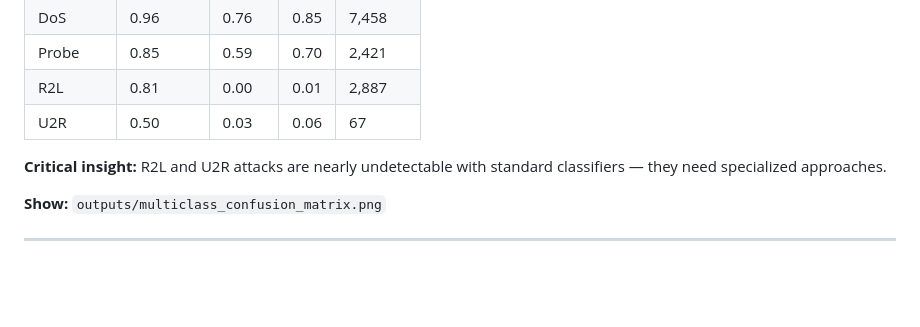
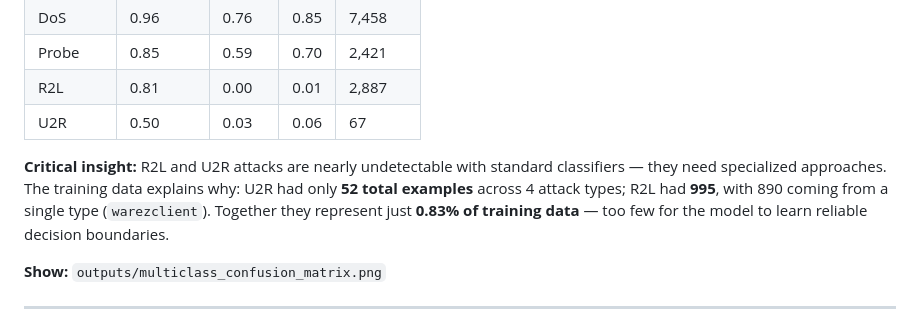
Before and after one commit to willdaly/ml-group-project, a Markdown page: PRESENTATION.md, the part around the change. Rendered like a GitHub page; blank space fills up the shorter version.

```diff
--- a/PRESENTATION.md
+++ b/PRESENTATION.md
@@ -127,7 +127,7 @@ paginate: true
 | R2L | 0.81 | 0.00 | 0.01 | 2,887 |
 | U2R | 0.50 | 0.03 | 0.06 | 67 |
 
-**Critical insight:** R2L and U2R attacks are nearly undetectable with standard classifiers — they need specialized approaches.
+**Critical insight:** R2L and U2R attacks are nearly undetectable with standard classifiers — they need specialized approaches. The training data explains why: U2R had only **52 total examples** across 4 attack types; R2L had **995**, with 890 coming from a single type (`warezclient`). Together they represent just **0.83% of training data** — too few for the model to learn reliable decision boundaries.
 
 **Show:** `outputs/multiclass_confusion_matrix.png`
 
```
Also changed, not shown: Report.md (+1 -1 lines).
